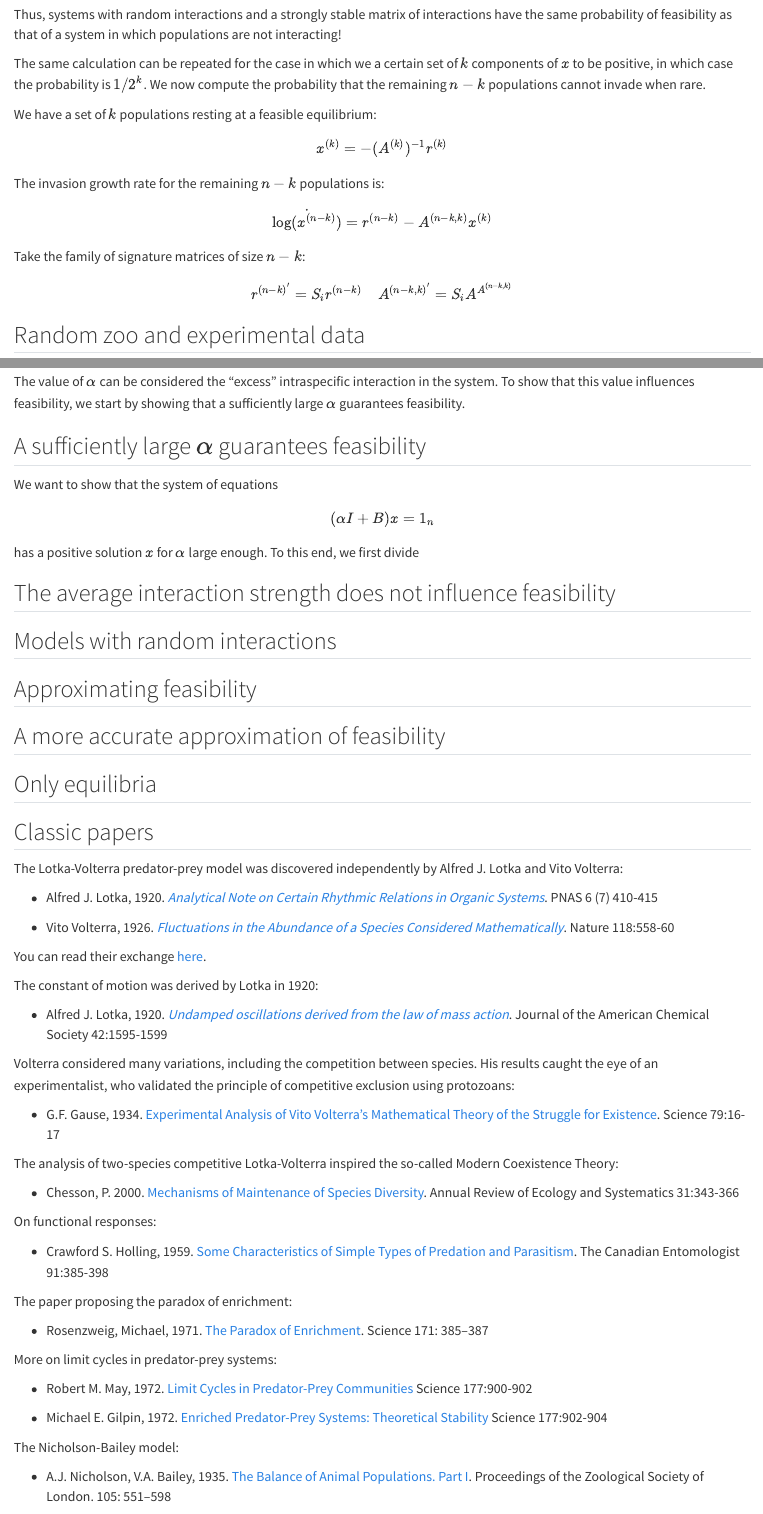
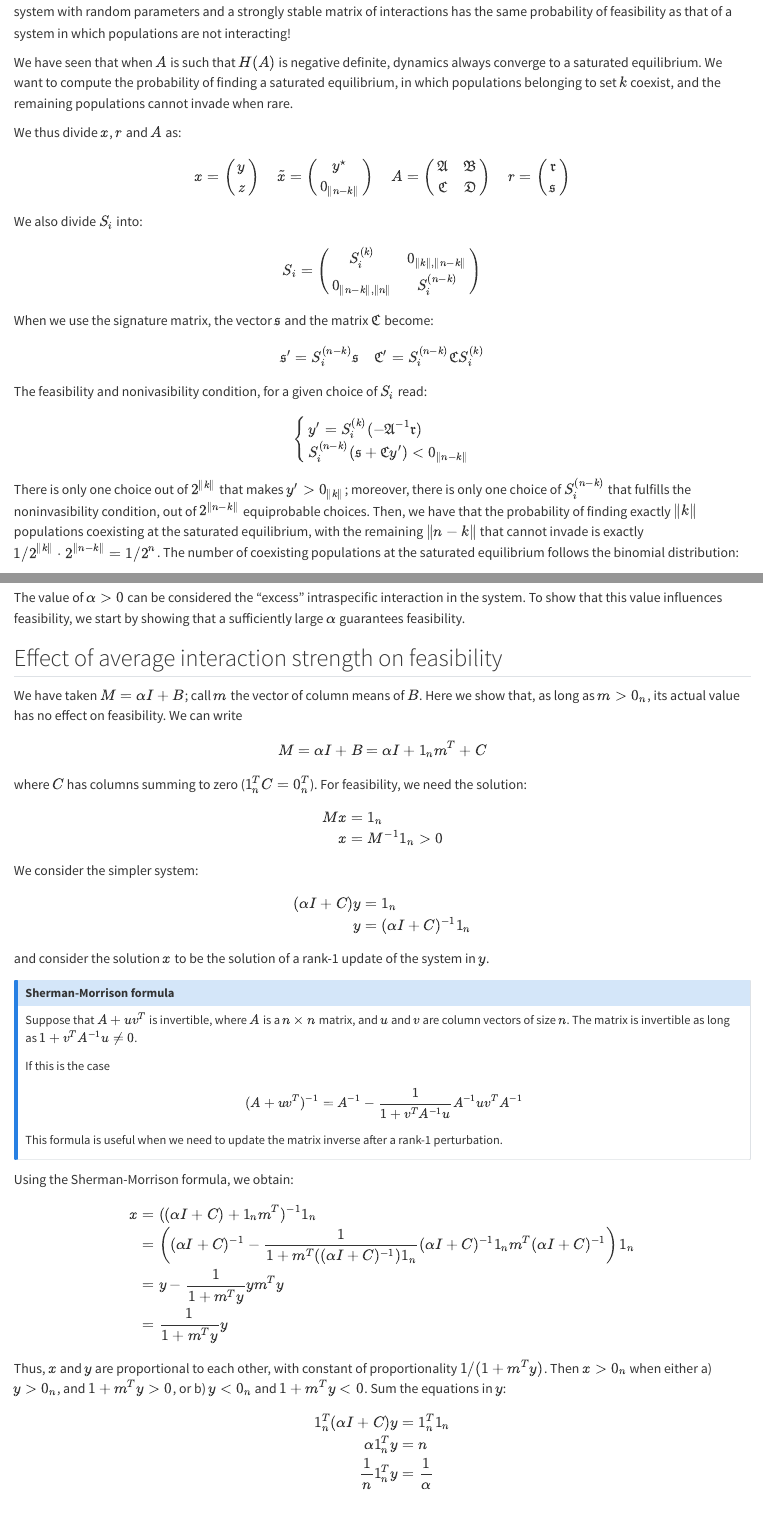
Before and after one commit to StefanoAllesina/ICTS_2025, a Quarto document (ch2.qmd): the page in a window 1100 px wide, from 1840 px down before the commit and from 1940 px down after it, so that both start at the same text, and a second part further down, joined at a grey line. Rendered offline with R 4.5, knitr and Pandoc in place of Quarto, with nearby package versions.

Commit message:
more work on lecture 2

```diff
--- a/ch2.qmd
+++ b/ch2.qmd
@@ -93,26 +93,52 @@ x' &= -(S_iAS_i)^{-1} S_i r\\ &=-S_iA^{-1}S_i S_i r\\
 \end{aligned}
 $$
 
-That is, the transformation changes the sign of the components of $x$ corresponding to the negative coefficients in $S_i$. Hence, for any possible choice of $r$, $A$, there is only one possible choice of $S_i$ that makes the equilibrium feasible. Because all matrices $A'$ and all vectors $r'$ have the same probability/density, then the probability of having a positive $x$ is exactly $1/2^n$.
+That is, the transformation changes the sign of the components of $x$ corresponding to the negative coefficients in $S_i$. Hence, for any possible choice of $r$ and $A$, there is only one possible choice of $S_i$ that makes the equilibrium feasible. Because all matrices $A'$ and all vectors $r'$ have the same probability/density, then the probability of having a positive $x$ is exactly $1/2^n$. Thus, a system with random parameters and a strongly stable matrix of interactions has the same probability of feasibility as that of a system in which populations are not interacting!
 
-Thus, systems with random interactions and a strongly stable matrix of interactions have the same probability of feasibility as that of a system in which populations are not interacting!
+We have seen that when $A$ is such that $H(A)$ is negative definite, dynamics always converge to a saturated equilibrium. We want to compute the probability of finding a saturated equilibrium, in which populations belonging to set $k$ coexist, and the remaining populations cannot invade when rare.
 
-The same calculation can be repeated for the case in which we a certain set of $k$ components of $x$ to be positive, in which case the probability is $1/2^k$. We now compute the probability that the remaining $n-k$ populations cannot invade when rare.
-
-We have a set of $k$  populations resting at a feasible equilibrium:
+We thus divide $x$, $r$ and $A$ as:
 
 $$
-x^{(k)} = -(A^{(k)})^{-1}r^{(k)}
+x = \begin{pmatrix}
+y\\
+z
+\end{pmatrix} \quad \tilde{x} = \begin{pmatrix}
+y^\star\\
+0_{\|n-k\|}
+\end{pmatrix} \quad A = \begin{pmatrix}
+\mathfrak A & \mathfrak B\\
+\mathfrak C & \mathfrak D
+\end{pmatrix}\quad r = \begin{pmatrix}
+\mathfrak r\\
+\mathfrak s
+\end{pmatrix}
 $$
 
-The invasion growth rate for the remaining $n-k$ populations is:
+We also divide $S_i$ into:
 
 $$
-\dot{\log (x^{(n-k)})} = r^{(n-k)} - A^{(n-k,k)}x^{(k)}
+S_i = \begin{pmatrix}
+S_{i}^{(k)} & 0_{\|k\|, \|n-k\|}\\
+0_{\|n-k\|, \|n\|} & S_{i}^{(n-k)}
+\end{pmatrix}
 $$
 
-Take the family of signature matrices of size $n-k$:
+When we use the signature matrix, the vector $\mathfrak s$ and the matrix $\mathfrak C$ become:
 
 $$
-r^{(n-k)'} = S_i r^{(n-k)}\quad A^{(n-k, k)'} = S_i A^{A^{(n-k, k)}}
+\mathfrak s' = S_i^{(n-k)} \mathfrak s\quad \mathfrak C' = S_i^{(n-k)} \mathfrak C S_i^{(k)}
 $$
+The feasibility and nonivasibility condition, for a given choice of $S_i$ read:
+
+$$
+\begin{cases}
+y' = S_i^{(k)} (-\mathfrak A^{-1}\mathfrak r)\\
+S_i^{(n-k)}(\mathfrak s + \mathfrak C y') < 0_{\|n-k\|}\\
+\end{cases}
+$$
+
+There is only one choice out of $2^{\|k\|}$ that makes $y' > 0_{\|k\|}$; moreover, there is only one choice of $S_i^{(n-k)}$ that fulfills the noninvasibility condition, out of $2^{\|n-k\|}$ equiprobable choices. Then, we have that the probability of finding exactly $\|k\|$ populations coexisting at the saturated equilibrium, with the remaining $\|n-k\|$ that cannot invade is exactly $1/2^{\|k\|} \cdot 2^{\|n-k\|} = 1/2^n$. The number of coexisting populations at the saturated equilibrium follows the binomial distribution:
+
+$$
+P(\|k\| | n) = \binom{n}{\|k\|} \frac{1}{2^n}\quad \|k\| \sim \mathcal B\left(n, \frac{1}{2}\right)
@@ -132,6 +161,69 @@ where the matrix of interactions is given by the sum of two matrices:
 $$
 M = \alpha I + B
 $$
+
 and $B$ is a random matrix, with entries sampled independently from a distribution with mean $\mu > 0$, and unit variance. We want to calculate the probability that the system has a feasible equilibrium, and how the probability changes when we increase $\alpha$.
 
-The value of $\alpha$ can be considered the "excess" intraspecific interaction in the system. To show that this value influences feasibility, we start by showing that a sufficiently large $\alpha$ guarantees feasibility.
+The value of $\alpha > 0$ can be considered the "excess" intraspecific interaction in the system. To show that this value influences feasibility, we start by showing that a sufficiently large $\alpha$ guarantees feasibility.
+
+## Effect of average interaction strength on feasibility
+
+We have taken $M = \alpha I + B$; call $m$ the vector of column means of $B$. Here we show that, as long as $m > 0_n$, its actual value has no effect on feasibility.
+We can write
+
+$$
+M = \alpha I + B = \alpha I + 1_n m^T + C
+$$
+
+where $C$ has columns summing to zero ($1_n^T C = 0_n^T$). For feasibility, we need the solution:
+
+$$
+\begin{aligned}
+Mx &= 1_n\\
+x &= M^{-1}1_n > 0
+\end{aligned}
+$$
+
+We consider the simpler system:
+
+$$
+\begin{aligned}
+(\alpha I + C)y &= 1_n\\
+y &=(\alpha I + C)^{-1}1_n
+\end{aligned}
+$$
+and consider the solution $x$ to be the solution of a rank-1 update of the system in $y$.
+
+::: {.callout-note collapse="true"}
+## Sherman-Morrison formula
+
+Suppose that $A + uv^T$ is invertible, where $A$ is a $n\times n$ matrix, and $u$ and $v$ are column vectors of size $n$. The matrix is invertible as long as $1 + v^T A^{-1}u \neq 0$.
+
+If this is the case
+
+$$
+(A + u v^T)^{-1} = A^{-1} - \frac{1}{1 + v^T A^{-1}u} A^{-1} u v^T A^{-1}
+$$
+
+This formula is useful when we need to update the matrix inverse after a rank-1 perturbation.
+:::
+
+Using the Sherman-Morrison formula, we obtain:
+
+$$
+\begin{aligned}
+x &= ((\alpha I + C) + 1_n m^T)^{-1}1_n\\
+&= \left((\alpha I + C)^{-1}  - \frac{1}{1 + m^T ((\alpha I + C)^{-1}) 1_n} (\alpha I + C)^{-1} 1_n m^T (\alpha I + C)^{-1}\right) 1_n\\
+&= y - \frac{1}{1 + m^Ty} y m^T y\\
+&= \frac{1}{1 + m^T y} y
+\end{aligned}
+$$
+
+Thus, $x$ and $y$ are proportional to each other, with constant of proportionality $1 / (1 + m^T y)$. Then $x > 0_n$ when either a) $y > 0_n$, and $1 + m^T y > 0$, or b) $y < 0_n$ and $1 + m^T y < 0$. Sum the equations in $y$:
+
+$$
+\begin{aligned}
+1_n^T (\alpha I + C) y &= 1_n^T 1_n\\
+\alpha 1_n^T y &=n\\
+\frac{1}{n} 1_n^T y &= \frac{1}{\alpha}
+\end{aligned}
@@ -141,9 +238,8 @@ The value of $\alpha$ can be considered the "excess" intraspecific interaction i
 We want to show that the system of equations
 
 $$
-(\alpha I + B)x = 1_n
+(\alpha I + C)y = 1_n
 $$
 
-has a positive solution $x$ for $\alpha$ large enough. To this end, we first divide
+has a positive solution $y > 0_n$ for $\alpha$ large enough. To this end, we first divide both sides by $\alpha > 0$:
 
-## The average interaction strength does not influence feasibility
```
Also changed, not shown: ch1.qmd (+1 -1 lines), docs/search.json, ch2.qmd (53 more changed lines), 43 other files.
